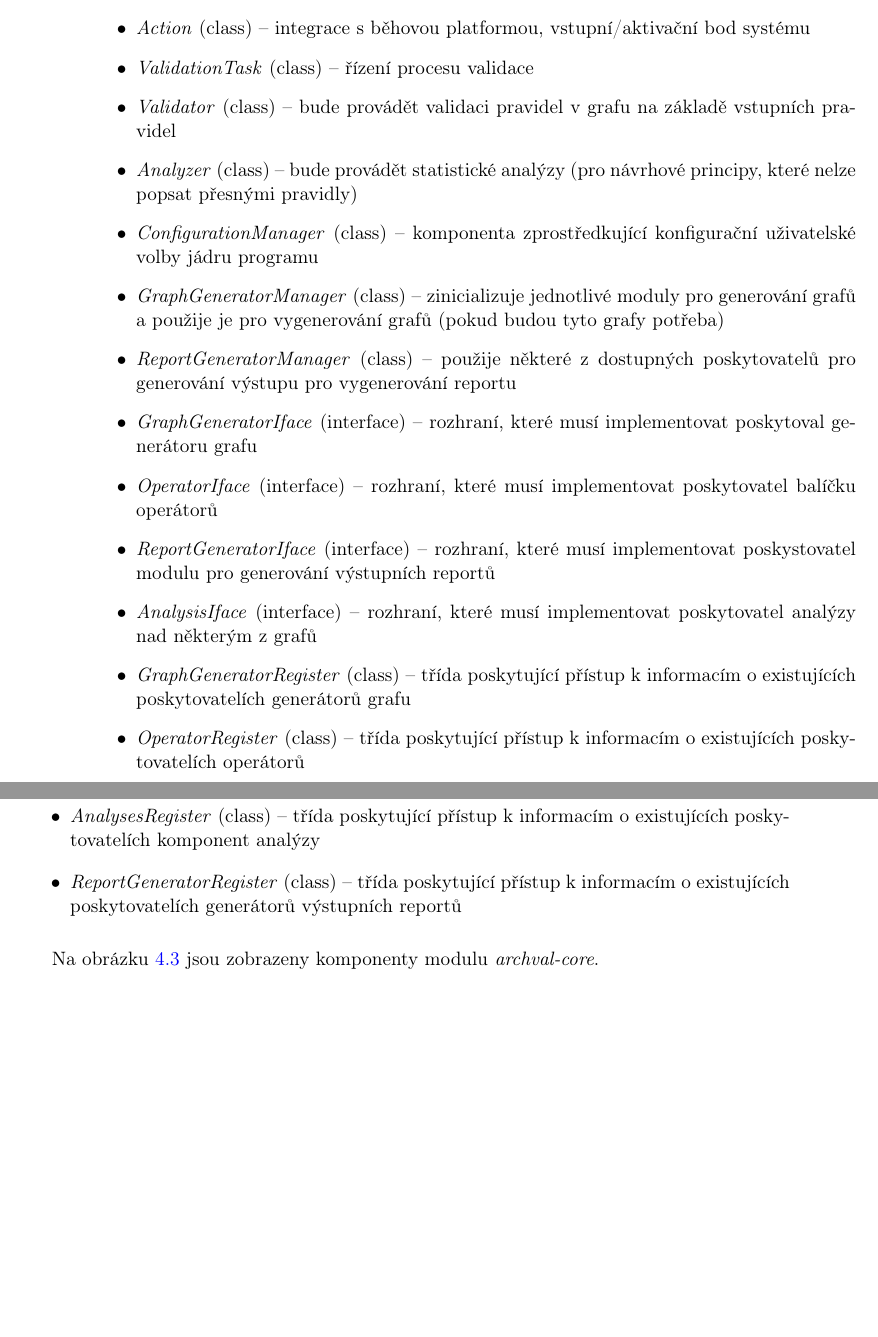
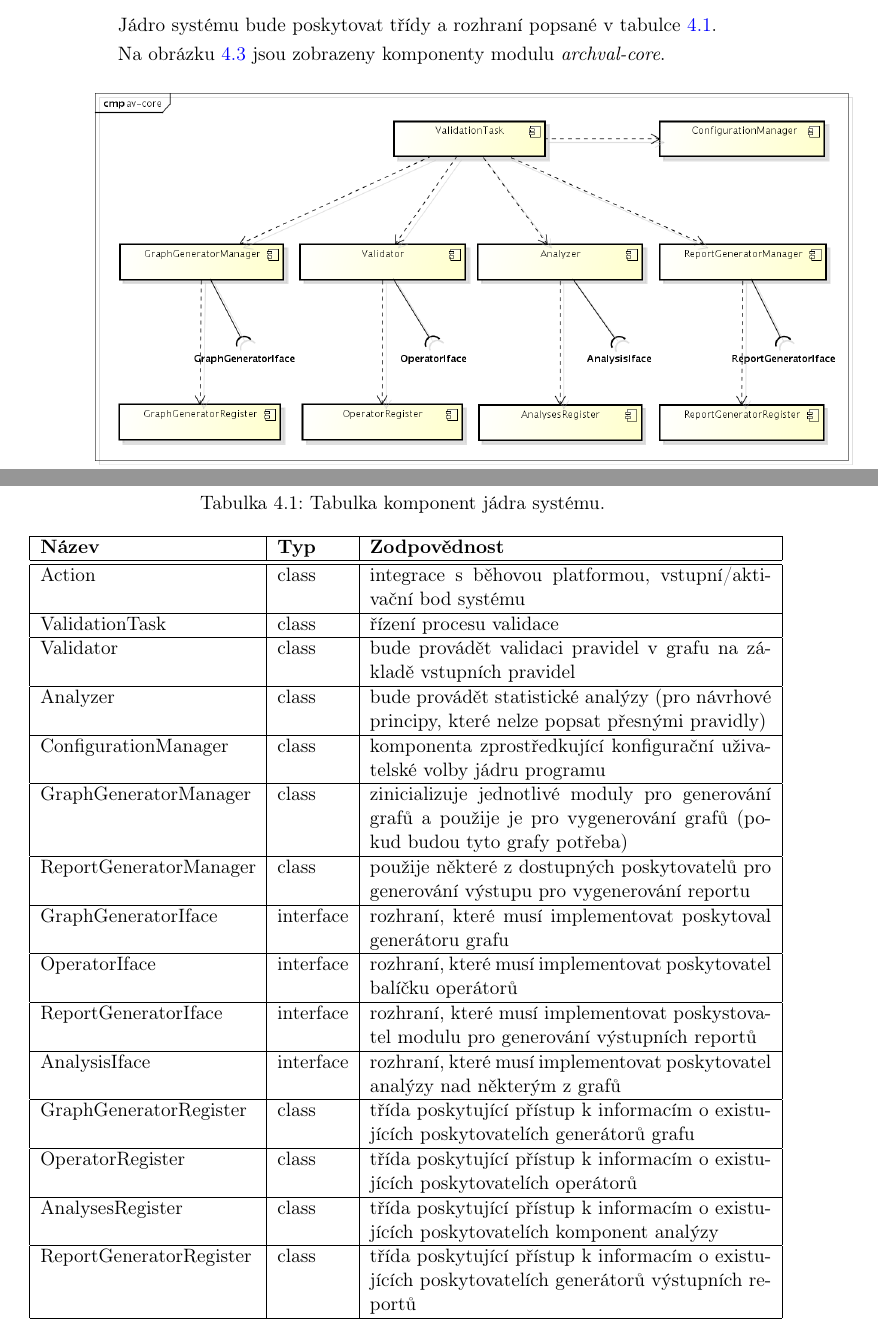
Before and after one commit to macekond/ismath, a LaTeX thesis (archval/thesis/archval.tex, which reads archval/thesis/chapters/04_design.tex): two parts of pages 41 and 42 of 63 before the commit and two parts of pages 41 and 42 of 65 after it, joined at a grey line, cut at the place of the change, the shorter picture padded with empty space. Compiled offline with pdfLaTeX.

Commit message:
Minor changes, change component listing to table

```diff
--- a/archval/thesis/chapters/04_design.tex
+++ b/archval/thesis/chapters/04_design.tex
@@ -194,24 +196,35 @@ TODO: popis validačního procesu: rozepsat
 \item systém pomocí výstupních modulů vygeneruje reporty (na základě konfigurace ???)
 \end{itemize}
 
-\begin{itemize}
-\item \emph{Action} (class) -- integrace s běhovou platformou, vstupní/aktivační bod systému
-\item \emph{ValidationTask} (class) -- řízení procesu validace
-\item \emph{Validator} (class) -- bude provádět validaci pravidel v grafu na základě vstupních pravidel
-\item \emph{Analyzer} (class) -- bude provádět statistické analýzy (pro návrhové principy, které nelze popsat přesnými pravidly)
-\item \emph{ConfigurationManager} (class) -- komponenta zprostředkující konfigurační uživatelské volby jádru programu
-\item \emph{GraphGeneratorManager} (class) -- zinicializuje jednotlivé moduly pro generování grafů a použije je pro vygenerování grafů (pokud budou tyto grafy potřeba)
-\item \emph{ReportGeneratorManager} (class) -- použije některé z dostupných poskytovatelů pro generování výstupu pro vygenerování reportu
-\item \emph{GraphGeneratorIface} (interface) -- rozhraní, které musí implementovat poskytoval generátoru grafu
-\item \emph{OperatorIface} (interface) -- rozhraní, které musí implementovat poskytovatel balíčku operátorů
-\item \emph{ReportGeneratorIface} (interface) -- rozhraní, které musí implementovat poskystovatel modulu pro generování výstupních reportů
-\item \emph{AnalysisIface} (interface) --  rozhraní, které musí implementovat poskytovatel analýzy nad některým z grafů
-\item \emph{GraphGeneratorRegister} (class) -- třída poskytující přístup k informacím o existujících poskytovatelích generátorů grafu
-\item \emph{OperatorRegister} (class) -- třída poskytující přístup k informacím o existujících poskytovatelích operátorů
-\item \emph{AnalysesRegister} (class) -- třída poskytující přístup k informacím o existujících poskytovatelích komponent analýzy
-\item \emph{ReportGeneratorRegister} (class) -- třída poskytující přístup k informacím o existujících poskytovatelích generátorů výstupních reportů
-\end{itemize}
+Jádro systému bude poskytovat třídy a rozhraní popsané v tabulce \ref{design-archval_core_components}.
 
+\begin{table}
+\caption{Tabulka komponent jádra systému. \label{design-archval_core_components}}
+\begin{center}
+  \begin{tabular}{| l | l | p{8cm} | }
+    \hline
+    \textbf{Název} & \textbf{Typ} & \textbf{Zodpovědnost} \\
+    \hline
+    \hline
+    Action & class & integrace s běhovou platformou, vstupní/aktivační bod systému \\ \hline
+    ValidationTask & class & řízení procesu validace \\ \hline
+    Validator & class & bude provádět validaci pravidel v grafu na základě vstupních pravidel \\ \hline
+    Analyzer & class & bude provádět statistické analýzy (pro návrhové principy, které nelze popsat přesnými pravidly) \\ \hline
+    ConfigurationManager & class & komponenta zprostředkující konfigurační uživatelské volby jádru programu \\ \hline
+    GraphGeneratorManager & class & zinicializuje jednotlivé moduly pro generování grafů a použije je pro vygenerování grafů (pokud budou tyto grafy potřeba) \\ \hline
+    ReportGeneratorManager & class & použije některé z dostupných poskytovatelů pro generování výstupu pro vygenerování reportu \\ \hline
+    GraphGeneratorIface & interface & rozhraní, které musí implementovat poskytoval generátoru grafu \\ \hline
+    OperatorIface & interface & rozhraní, které musí implementovat poskytovatel balíčku operátorů \\ \hline
+    ReportGeneratorIface & interface & rozhraní, které musí implementovat poskystovatel modulu pro generování výstupních reportů \\ \hline
+    AnalysisIface & interface & rozhraní, které musí implementovat poskytovatel analýzy nad některým z grafů \\ \hline
+    GraphGeneratorRegister & class & třída poskytující přístup k informacím o existujících poskytovatelích generátorů grafu \\ \hline
+    OperatorRegister & class & třída poskytující přístup k informacím o existujících poskytovatelích operátorů \\ \hline
+    AnalysesRegister & class & třída poskytující přístup k informacím o existujících poskytovatelích komponent analýzy \\ \hline
+    ReportGeneratorRegister & class & třída poskytující přístup k informacím o existujících poskytovatelích generátorů výstupních reportů \\ \hline
+  \end{tabular}
+\end{center}
+
+\end{table}
 Na obrázku \ref{design-archval_core} jsou zobrazeny komponenty modulu \emph{archval-core}.
 
 \begin{figure}[h!]
```
Also changed, not shown: archval/thesis/chapters/05_implementation.tex (+6 -2 lines), archval/thesis/chapters/04_design.tex (4 more changed lines).
